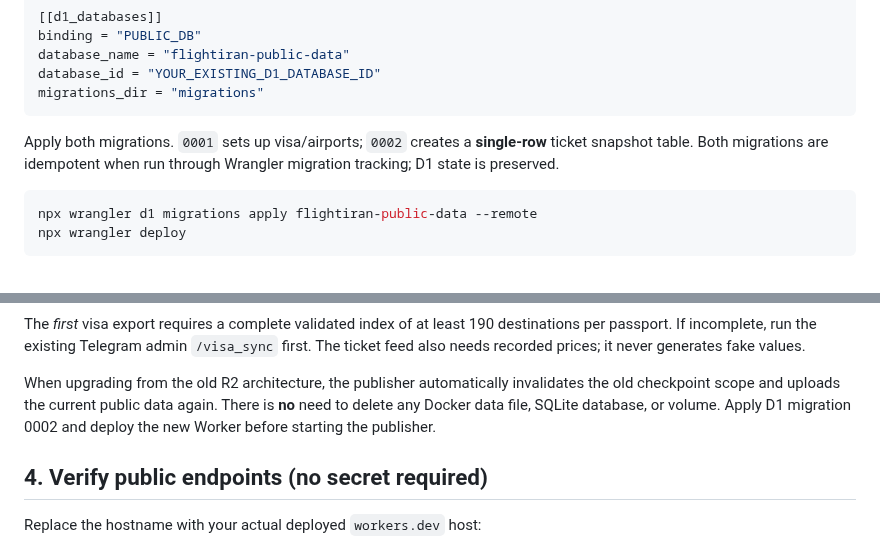
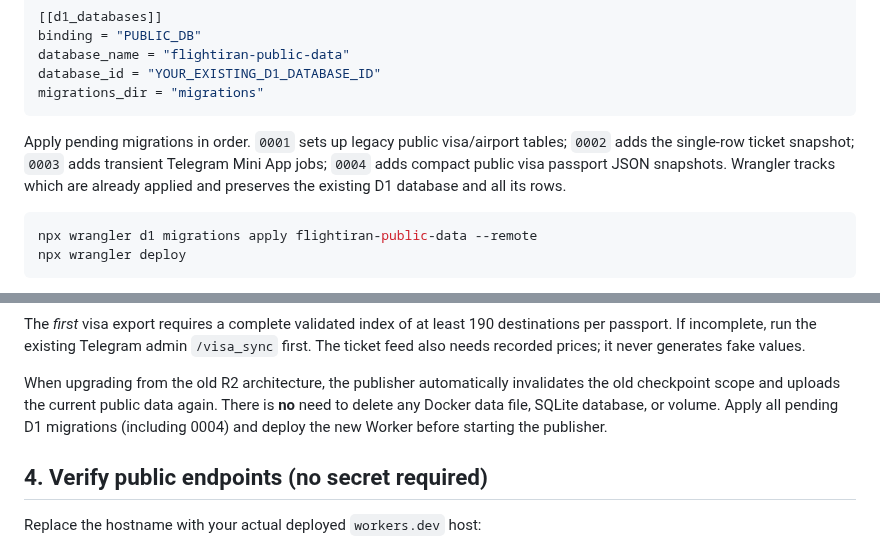
Before and after one commit to abolfazl260/flightiranbot24, a Markdown page: docs/CLOUDFLARE_PUBLIC_API.md, 2 parts joined by grey strips. Rendered like a GitHub page.

Commit message:
docs(d1): align full migration sequence with compact passport schema

````diff
--- a/docs/CLOUDFLARE_PUBLIC_API.md
+++ b/docs/CLOUDFLARE_PUBLIC_API.md
@@ -62,9 +62,11 @@ database_id = "YOUR_EXISTING_D1_DATABASE_ID"
 migrations_dir = "migrations"
 ```
 
-Apply both migrations. `0001` sets up visa/airports; `0002` creates a
-**single-row** ticket snapshot table. Both migrations are idempotent when run
-through Wrangler migration tracking; D1 state is preserved.
+Apply pending migrations in order. `0001` sets up legacy public
+visa/airport tables; `0002` adds the single-row ticket snapshot;
+`0003` adds transient Telegram Mini App jobs; `0004` adds compact public
+visa passport JSON snapshots. Wrangler tracks which are already applied
+and preserves the existing D1 database and all its rows.
 
 ```sh
 npx wrangler d1 migrations apply flightiran-public-data --remote
@@ -132,7 +134,8 @@ generates fake values.
 When upgrading from the old R2 architecture, the publisher automatically
 invalidates the old checkpoint scope and uploads the current public data again.
 There is **no** need to delete any Docker data file, SQLite database, or volume.
-Apply D1 migration 0002 and deploy the new Worker before starting the publisher.
+Apply all pending D1 migrations (including 0004) and deploy the new
+Worker before starting the publisher.
 
 ## 4. Verify public endpoints (no secret required)
 
````
